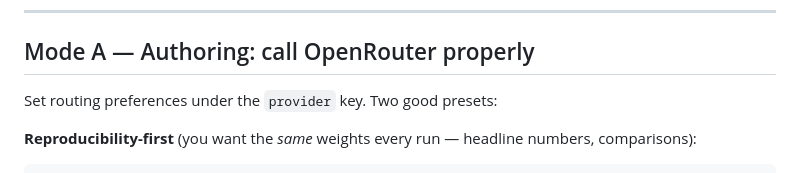
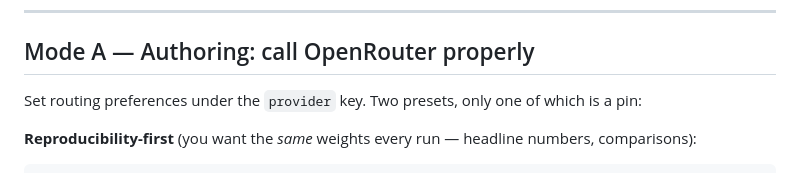
Before and after one commit to AMindToThink/openrouter_reliable_research_search, a Markdown page: skill/use-openrouter-safely/SKILL.md, the part around the change. Rendered like a GitHub page.

````diff
--- a/skill/use-openrouter-safely/SKILL.md
+++ b/skill/use-openrouter-safely/SKILL.md
@@ -72,7 +72,7 @@ so "my params went through" intuitions built on `temperature` are misleading.
 
 ## Mode A — Authoring: call OpenRouter properly
 
-Set routing preferences under the `provider` key. Two good presets:
+Set routing preferences under the `provider` key. Two presets, only one of which is a pin:
 
 **Reproducibility-first** (you want the *same* weights every run — headline numbers, comparisons):
 ```python
````
Also changed, not shown: reports/openrouter-best-practices.md (+4 -3 lines).
